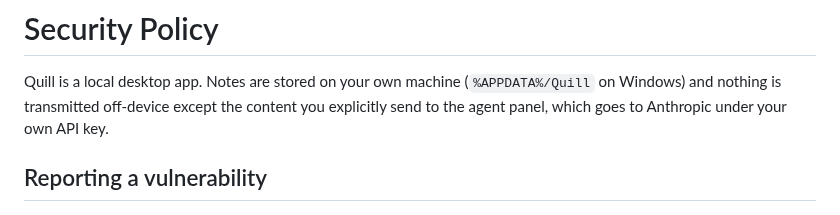
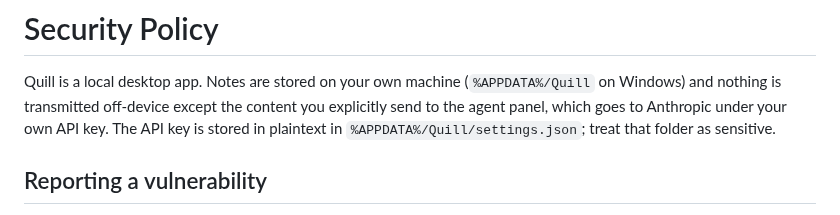
Before and after one commit to blakestone-x/quill, a Markdown page: SECURITY.md, the part around the change. GitHub-like rendering.

```diff
--- a/SECURITY.md
+++ b/SECURITY.md
@@ -3,7 +3,8 @@
 Quill is a local desktop app. Notes are stored on your own machine
 (`%APPDATA%/Quill` on Windows) and nothing is transmitted off-device except the
 content you explicitly send to the agent panel, which goes to Anthropic under
-your own API key.
+your own API key. The API key is stored in plaintext in
+`%APPDATA%/Quill/settings.json`; treat that folder as sensitive.
 
 ## Reporting a vulnerability
 
```
Also changed, not shown: CONTRIBUTING.md (+1 -1 lines), README.md (+50 -12 lines), docs/screenshot.png (added), 12 other files.
